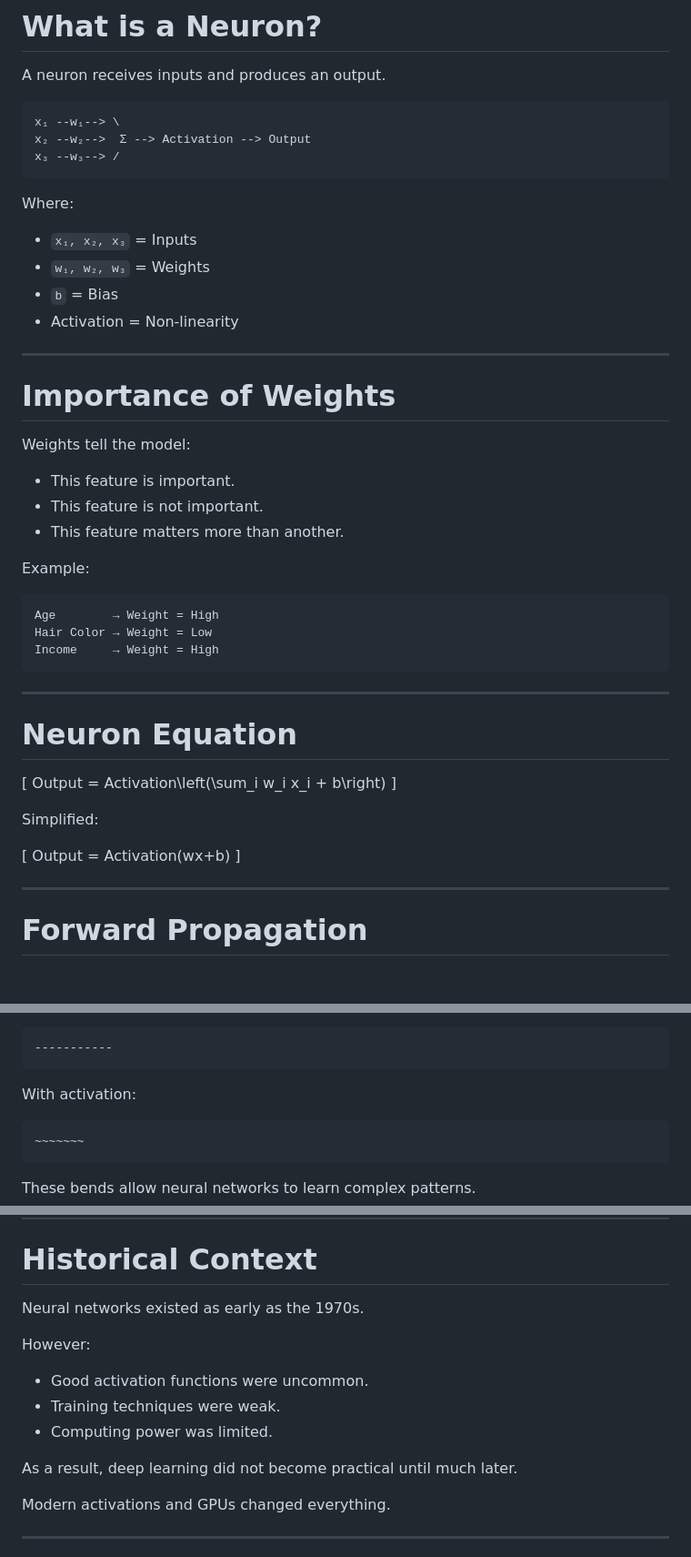
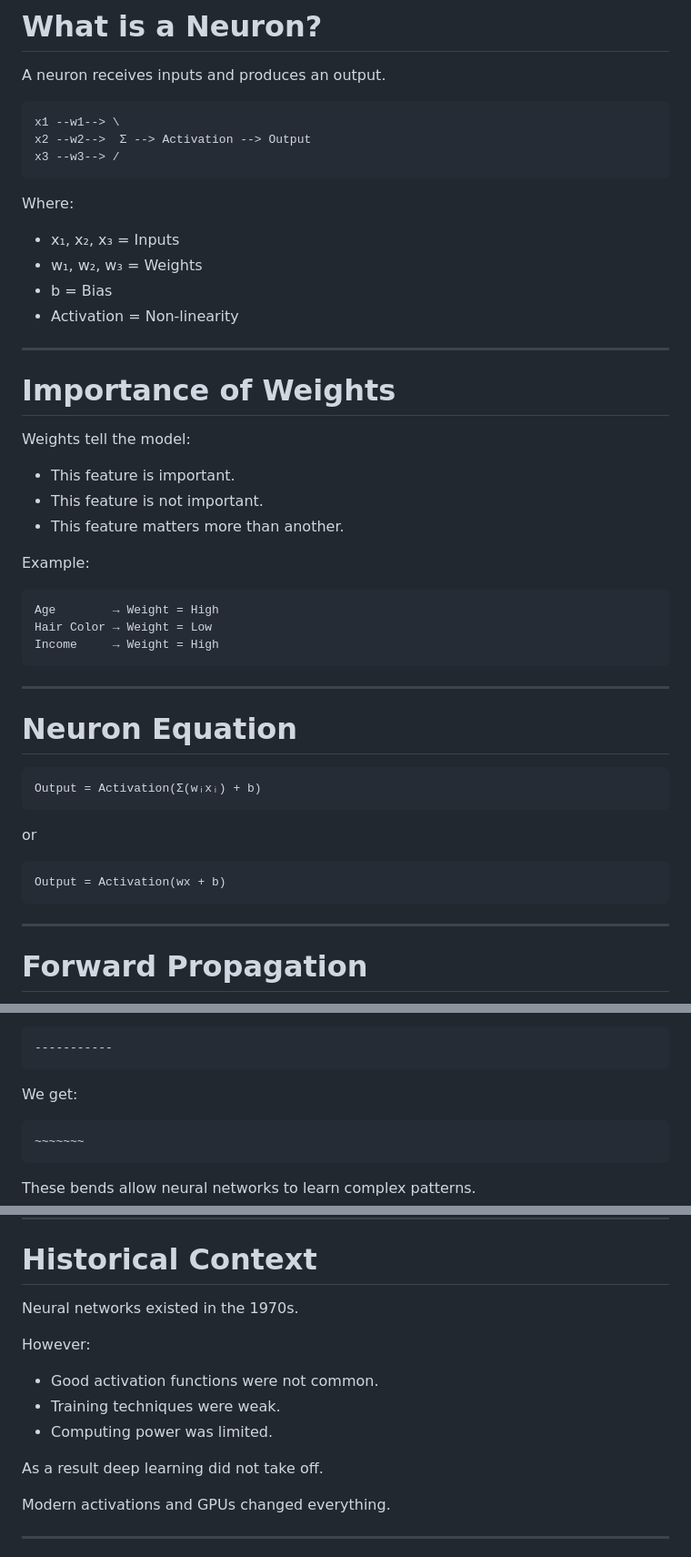
Before and after one commit to Shivang731/100x, a Markdown page: Notes/Neural Networks .md, 3 parts joined by grey strips. Shown at 91% size. Rendered like a GitHub page; blank space fills up the shorter version.

````diff
--- a/Notes/Neural Networks .md
+++ b/Notes/Neural Networks .md
@@ -51,17 +49,17 @@ Repeat
 A neuron receives inputs and produces an output.
 
 ```text
-x₁ --w₁--> \
-x₂ --w₂-->  Σ --> Activation --> Output
-x₃ --w₃--> /
+x1 --w1--> \
+x2 --w2-->  Σ --> Activation --> Output
+x3 --w3--> /
 ```
 
 Where:
 
-* `x₁, x₂, x₃` = Inputs
-* `w₁, w₂, w₃` = Weights
-* `b` = Bias
-* Activation = Non-linearity
+- x₁, x₂, x₃ = Inputs
+- w₁, w₂, w₃ = Weights
+- b = Bias
+- Activation = Non-linearity
 
 ---
 
@@ -69,9 +67,9 @@ Where:
 
 Weights tell the model:
 
-* This feature is important.
-* This feature is not important.
-* This feature matters more than another.
+- This feature is important.
+- This feature is not important.
+- This feature matters more than another.
 
 Example:
 
@@ -85,15 +83,15 @@ Income     → Weight = High
 
 # Neuron Equation
 
-[
-Output = Activation\left(\sum_i w_i x_i + b\right)
-]
+```math
+Output = Activation(Σ(wᵢxᵢ) + b)
+```
 
-Simplified:
+or
 
-[
-Output = Activation(wx+b)
-]
+```math
+Output = Activation(wx + b)
+```
 
 ---
 
@@ -274,7 +273,7 @@ Without activation:
 -----------
 ```
 
-With activation:
+We get:
 
 ```text
 ~~~~~~~
@@ -332,15 +331,15 @@ Can solve complex problems
 
 # Historical Context
 
-Neural networks existed as early as the 1970s.
+Neural networks existed in the 1970s.
 
 However:
 
-* Good activation functions were uncommon.
-* Training techniques were weak.
-* Computing power was limited.
+- Good activation functions were not common.
+- Training techniques were weak.
+- Computing power was limited.
 
-As a result, deep learning did not become practical until much later.
+As a result deep learning did not take off.
 
 Modern activations and GPUs changed everything.
 
````
Also changed, not shown: other parts of Notes/Neural Networks .md (+88 -89 lines).
